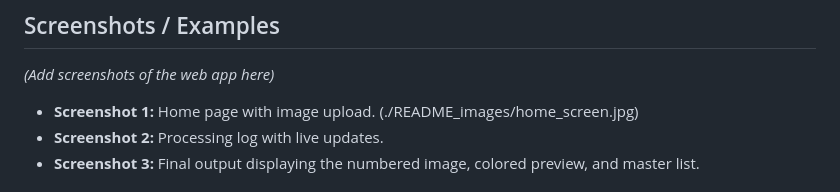
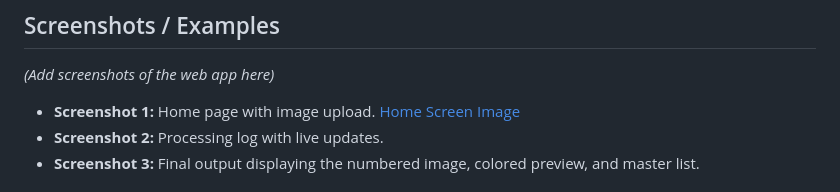
Before and after one commit to alexholland4/Auto-Color-by-Numbers, a Markdown page: README.md, the part around the change. GitHub-like rendering.

```diff
--- a/README.md
+++ b/README.md
@@ -7,7 +7,7 @@ Auto Color by Numbers is a computer vision project that transforms any input ima
 *(Add screenshots of the web app here)*
 
 - **Screenshot 1:** Home page with image upload.
-(./README_images/home_screen.jpg)
+[Home Screen Image](./README_images/home_screen.jpg)
 - **Screenshot 2:** Processing log with live updates.
 - **Screenshot 3:** Final output displaying the numbered image, colored preview, and master list.
 
```
